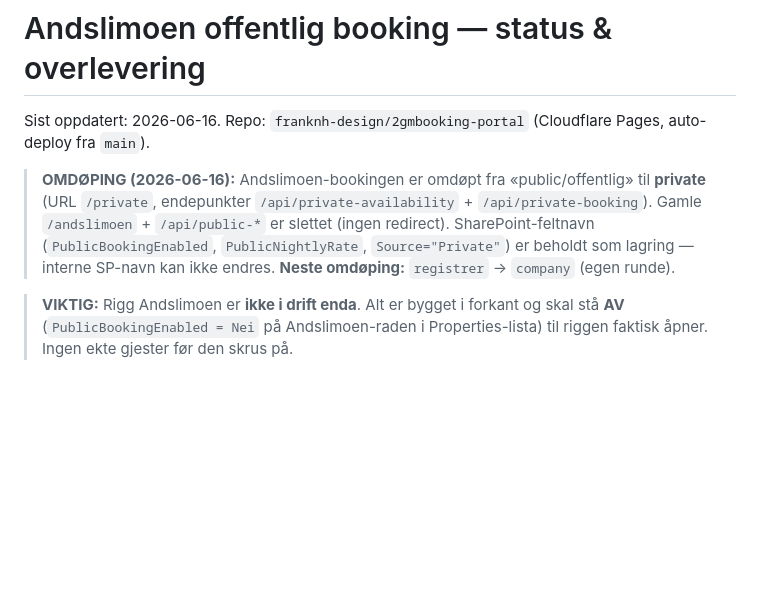
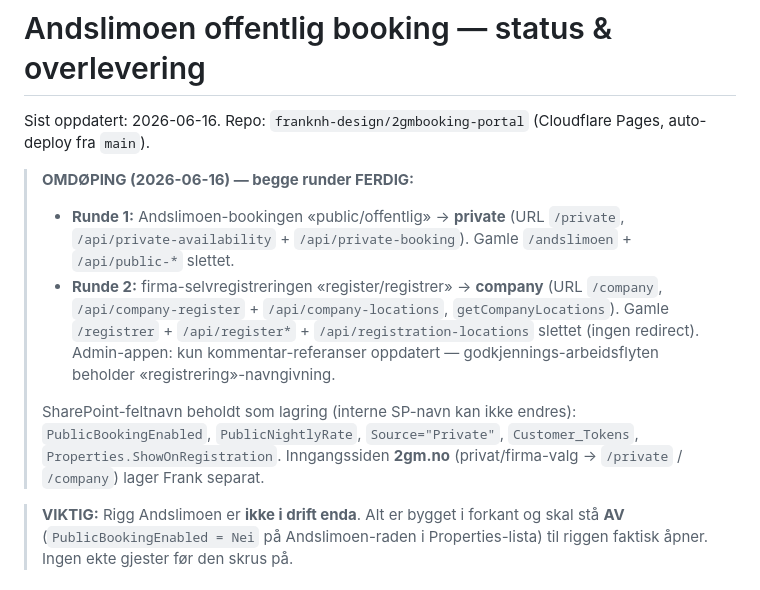
Before and after one commit to franknh-design/2gmbooking-portal, a Markdown page: docs/superpowers/ANDSLIMOEN-STATUS.md, the part around the change. Drawn GitHub-style; blank space fills up the shorter version.

Commit message:
docs: marker company-omdøping (runde 2) som ferdig i status
Co-Authored-By: Claude Opus 4.8 (1M context) <noreply@anthropic.com>

```diff
--- a/docs/superpowers/ANDSLIMOEN-STATUS.md
+++ b/docs/superpowers/ANDSLIMOEN-STATUS.md
@@ -2,7 +2,11 @@
 
 Sist oppdatert: 2026-06-16. Repo: `franknh-design/2gmbooking-portal` (Cloudflare Pages, auto-deploy fra `main`).
 
-> **OMDØPING (2026-06-16):** Andslimoen-bookingen er omdøpt fra «public/offentlig» til **private** (URL `/private`, endepunkter `/api/private-availability` + `/api/private-booking`). Gamle `/andslimoen` + `/api/public-*` er slettet (ingen redirect). SharePoint-feltnavn (`PublicBookingEnabled`, `PublicNightlyRate`, `Source="Private"`) er beholdt som lagring — interne SP-navn kan ikke endres. **Neste omdøping:** `registrer` → `company` (egen runde).
+> **OMDØPING (2026-06-16) — begge runder FERDIG:**
+> - **Runde 1:** Andslimoen-bookingen «public/offentlig» → **private** (URL `/private`, `/api/private-availability` + `/api/private-booking`). Gamle `/andslimoen` + `/api/public-*` slettet.
+> - **Runde 2:** firma-selvregistreringen «register/registrer» → **company** (URL `/company`, `/api/company-register` + `/api/company-locations`, `getCompanyLocations`). Gamle `/registrer` + `/api/register*` + `/api/registration-locations` slettet (ingen redirect). Admin-appen: kun kommentar-referanser oppdatert — godkjennings-arbeidsflyten beholder «registrering»-navngivning.
+>
+> SharePoint-feltnavn beholdt som lagring (interne SP-navn kan ikke endres): `PublicBookingEnabled`, `PublicNightlyRate`, `Source="Private"`, `Customer_Tokens`, `Properties.ShowOnRegistration`. Inngangssiden **2gm.no** (privat/firma-valg → `/private` / `/company`) lager Frank separat.
 
 > **VIKTIG:** Rigg Andslimoen er **ikke i drift enda**. Alt er bygget i forkant og skal stå **AV** (`PublicBookingEnabled = Nei` på Andslimoen-raden i Properties-lista) til riggen faktisk åpner. Ingen ekte gjester før den skrus på.
 
```
